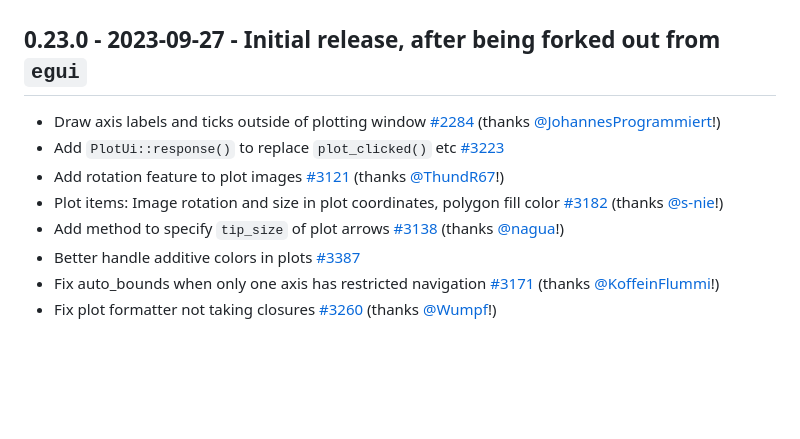
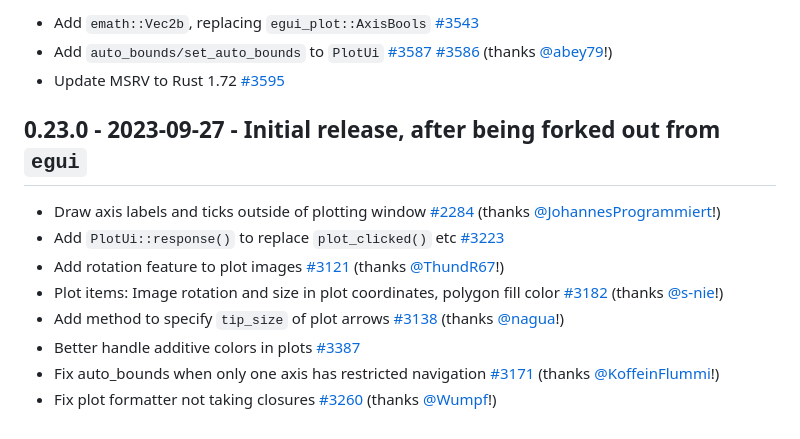
Before and after one commit to emilk/egui_plot, a Markdown page: CHANGELOG.md, the part around one of its changes. Rendered like a GitHub page; blank space fills up the shorter version.

```diff
--- a/CHANGELOG.md
+++ b/CHANGELOG.md
@@ -86,11 +86,15 @@ Nothing new
 
+- Add `emath::Vec2b`, replacing `egui_plot::AxisBools` [#3543](https://github.com/emilk/egui/pull/3543)
+- Add `auto_bounds/set_auto_bounds` to `PlotUi` [#3587](https://github.com/emilk/egui/pull/3587) [#3586](https://github.com/emilk/egui/pull/3586) (thanks [@abey79](https://github.com/abey79)!)
+- Update MSRV to Rust 1.72 [#3595](https://github.com/emilk/egui/pull/3595)
 
 ## 0.23.0 - 2023-09-27 - Initial release, after being forked out from `egui`
-* Draw axis labels and ticks outside of plotting window [#2284](https://github.com/emilk/egui/pull/2284) (thanks [@JohannesProgrammiert](https://github.com/JohannesProgrammiert)!)
-* Add `PlotUi::response()` to replace `plot_clicked()` etc [#3223](https://github.com/emilk/egui/pull/3223)
-* Add rotation feature to plot images [#3121](https://github.com/emilk/egui/pull/3121) (thanks [@ThundR67](https://github.com/ThundR67)!)
-* Plot items: Image rotation and size in plot coordinates, polygon fill color [#3182](https://github.com/emilk/egui/pull/3182) (thanks [@s-nie](https://github.com/s-nie)!)
-* Add method to specify `tip_size` of plot arrows [#3138](https://github.com/emilk/egui/pull/3138) (thanks [@nagua](https://github.com/nagua)!)
-* Better handle additive colors in plots [#3387](https://github.com/emilk/egui/pull/3387)
-* Fix auto_bounds when only one axis has restricted navigation [#3171](https://github.com/emilk/egui/pull/3171) (thanks [@KoffeinFlummi](https://github.com/KoffeinFlummi)!)
-* Fix plot formatter not taking closures [#3260](https://github.com/emilk/egui/pull/3260) (thanks [@Wumpf](https://github.com/Wumpf)!)
+
+- Draw axis labels and ticks outside of plotting window [#2284](https://github.com/emilk/egui/pull/2284) (thanks [@JohannesProgrammiert](https://github.com/JohannesProgrammiert)!)
+- Add `PlotUi::response()` to replace `plot_clicked()` etc [#3223](https://github.com/emilk/egui/pull/3223)
+- Add rotation feature to plot images [#3121](https://github.com/emilk/egui/pull/3121) (thanks [@ThundR67](https://github.com/ThundR67)!)
+- Plot items: Image rotation and size in plot coordinates, polygon fill color [#3182](https://github.com/emilk/egui/pull/3182) (thanks [@s-nie](https://github.com/s-nie)!)
+- Add method to specify `tip_size` of plot arrows [#3138](https://github.com/emilk/egui/pull/3138) (thanks [@nagua](https://github.com/nagua)!)
+- Better handle additive colors in plots [#3387](https://github.com/emilk/egui/pull/3387)
+- Fix auto_bounds when only one axis has restricted navigation [#3171](https://github.com/emilk/egui/pull/3171) (thanks [@KoffeinFlummi](https://github.com/KoffeinFlummi)!)
+- Fix plot formatter not taking closures [#3260](https://github.com/emilk/egui/pull/3260) (thanks [@Wumpf](https://github.com/Wumpf)!)
```
Also changed, not shown: other parts of CHANGELOG.md (+41 -41 lines).
